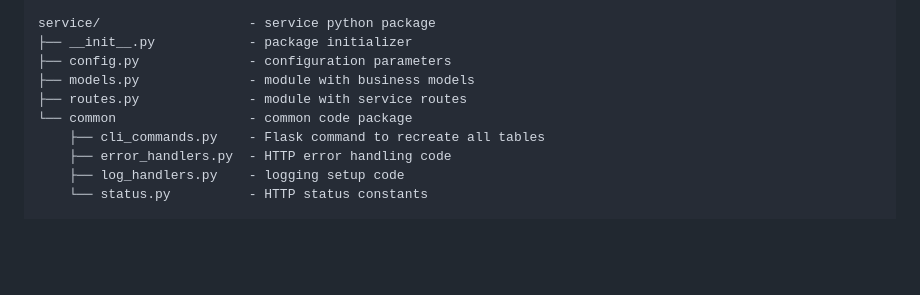
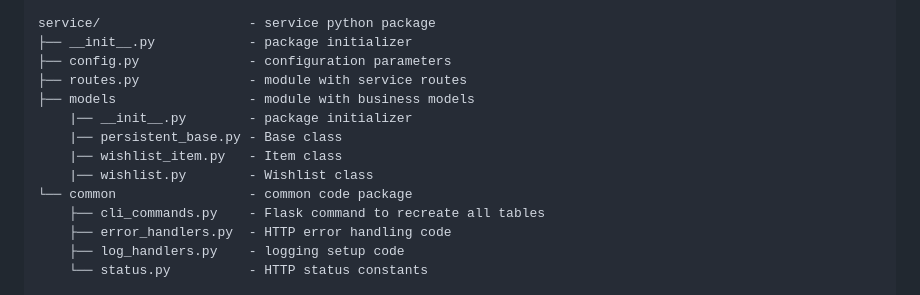
Before and after one commit to CSCI-GA-2820-SU24-001/wishlists, a Markdown page: README.md, the part around the change. Drawn GitHub-style; blank space fills up the shorter version.

Commit message:
modify contents section

```diff
--- a/README.md
+++ b/README.md
@@ -21,8 +21,12 @@ pyproject.toml      - Poetry list of Python libraries required by your code
 service/                   - service python package
 ├── __init__.py            - package initializer
 ├── config.py              - configuration parameters
-├── models.py              - module with business models
 ├── routes.py              - module with service routes
+├── models                 - module with business models
+    |── __init__.py        - package initializer
+    |── persistent_base.py - Base class
+    |── wishlist_item.py   - Item class
+    |── wishlist.py        - Wishlist class
 └── common                 - common code package
     ├── cli_commands.py    - Flask command to recreate all tables
     ├── error_handlers.py  - HTTP error handling code
```
